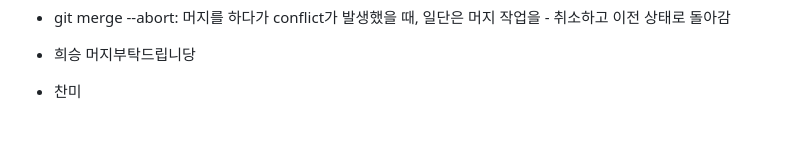
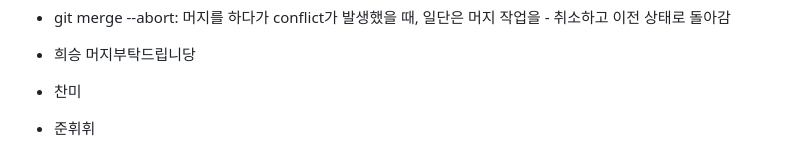
Before and after one commit to pminseo/EZCS_, a Markdown page: README.md, the part around the change. GitHub-like rendering; blank space fills up the shorter version.

```diff
--- a/README.md
+++ b/README.md
@@ -84,3 +84,4 @@ python=3.11
 
 - 희승 머지부탁드립니당
 - 찬미
+- 준휘휘
```
